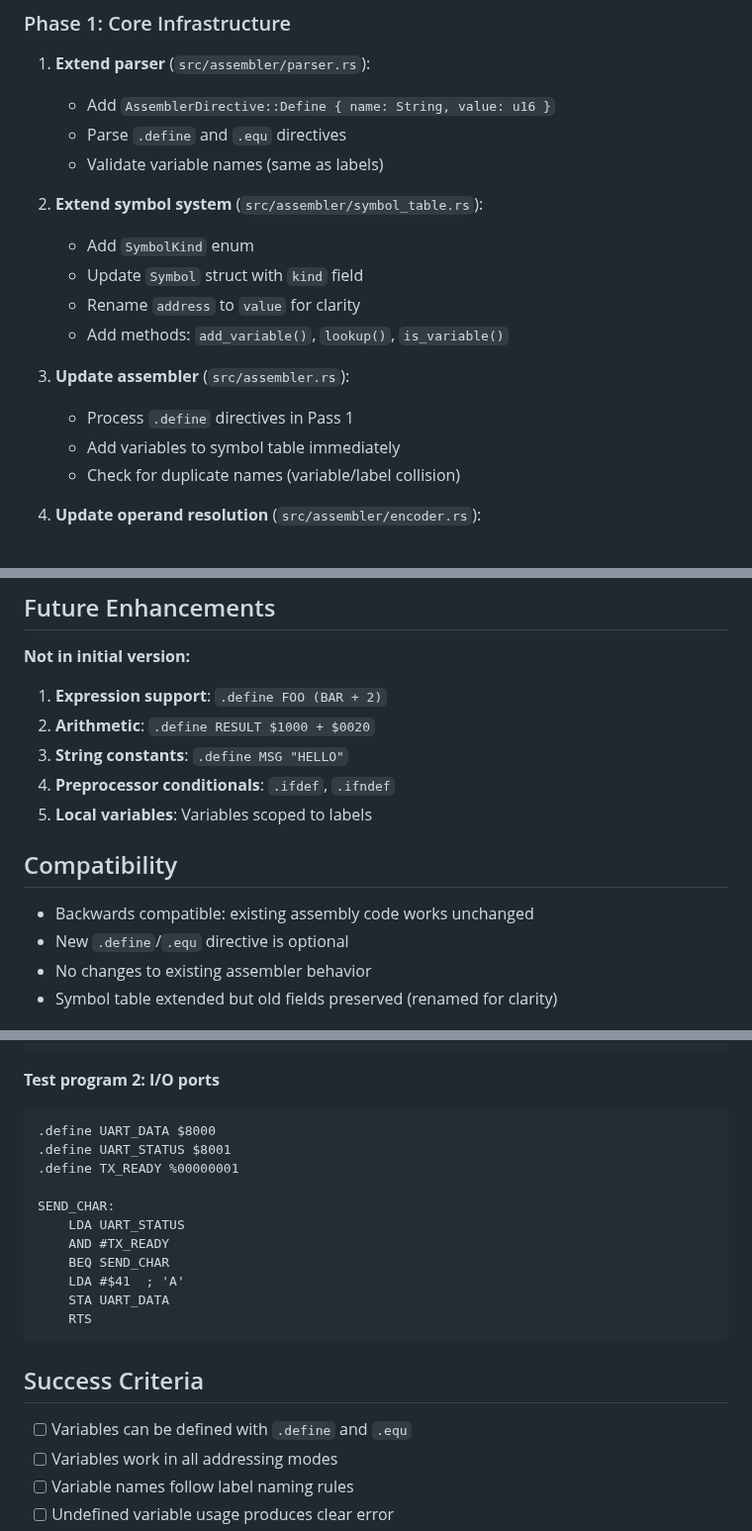
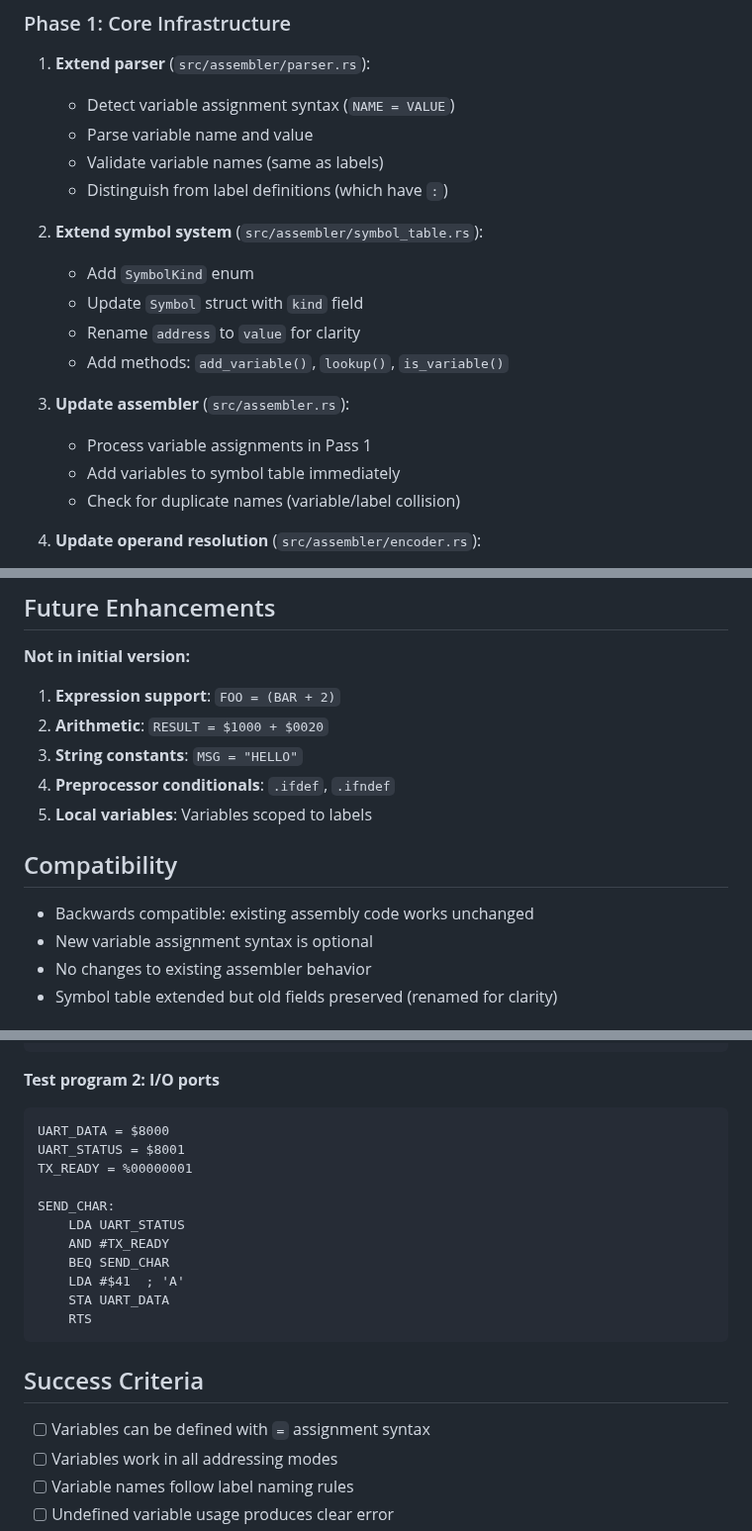
Before and after one commit to gregbell/lib6502, a Markdown page: specs/002-assembler-variables.md, 3 parts joined by grey strips. Shown at 99% size. GitHub-like rendering.

````diff
--- a/specs/002-assembler-variables.md
+++ b/specs/002-assembler-variables.md
@@ -190,9 +189,10 @@ The assembler:
 ### Phase 1: Core Infrastructure
 
 1. **Extend parser** (`src/assembler/parser.rs`):
-   - Add `AssemblerDirective::Define { name: String, value: u16 }`
-   - Parse `.define` and `.equ` directives
+   - Detect variable assignment syntax (`NAME = VALUE`)
+   - Parse variable name and value
    - Validate variable names (same as labels)
+   - Distinguish from label definitions (which have `:`)
 
 2. **Extend symbol system** (`src/assembler/symbol_table.rs`):
    - Add `SymbolKind` enum
@@ -201,7 +201,7 @@ The assembler:
    - Add methods: `add_variable()`, `lookup()`, `is_variable()`
 
 3. **Update assembler** (`src/assembler.rs`):
-   - Process `.define` directives in Pass 1
+   - Process variable assignments in Pass 1
    - Add variables to symbol table immediately
    - Check for duplicate names (variable/label collision)
 
@@ -273,16 +273,16 @@ fn test_undefined_variable_error() {
 
 **Not in initial version:**
 
-1. **Expression support**: `.define FOO (BAR + 2)`
-2. **Arithmetic**: `.define RESULT $1000 + $0020`
-3. **String constants**: `.define MSG "HELLO"`
+1. **Expression support**: `FOO = (BAR + 2)`
+2. **Arithmetic**: `RESULT = $1000 + $0020`
+3. **String constants**: `MSG = "HELLO"`
 4. **Preprocessor conditionals**: `.ifdef`, `.ifndef`
 5. **Local variables**: Variables scoped to labels
 
 ## Compatibility
 
 - Backwards compatible: existing assembly code works unchanged
-- New `.define`/`.equ` directive is optional
+- New variable assignment syntax is optional
 - No changes to existing assembler behavior
 - Symbol table extended but old fields preserved (renamed for clarity)
 
@@ -320,9 +320,9 @@ LOOP:
 
 **Test program 2: I/O ports**
 ```assembly
-.define UART_DATA $8000
-.define UART_STATUS $8001
-.define TX_READY %00000001
+UART_DATA = $8000
+UART_STATUS = $8001
+TX_READY = %00000001
 
 SEND_CHAR:
     LDA UART_STATUS
@@ -335,7 +335,7 @@ SEND_CHAR:
 
 ## Success Criteria
 
-- [ ] Variables can be defined with `.define` and `.equ`
+- [ ] Variables can be defined with `=` assignment syntax
 - [ ] Variables work in all addressing modes
 - [ ] Variable names follow label naming rules
 - [ ] Undefined variable usage produces clear error
````
Also changed, not shown: other parts of specs/002-assembler-variables.md (+29 -33 lines).
